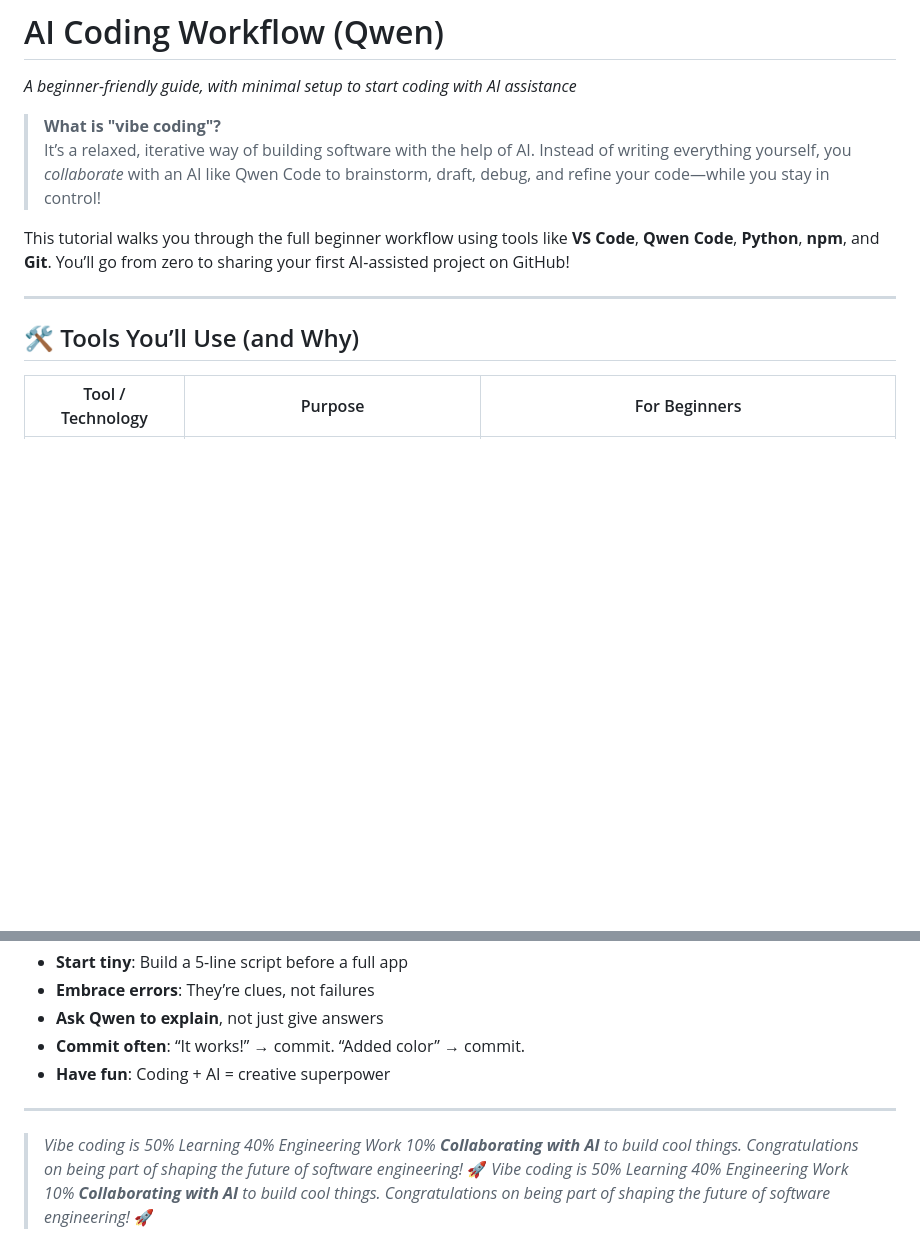
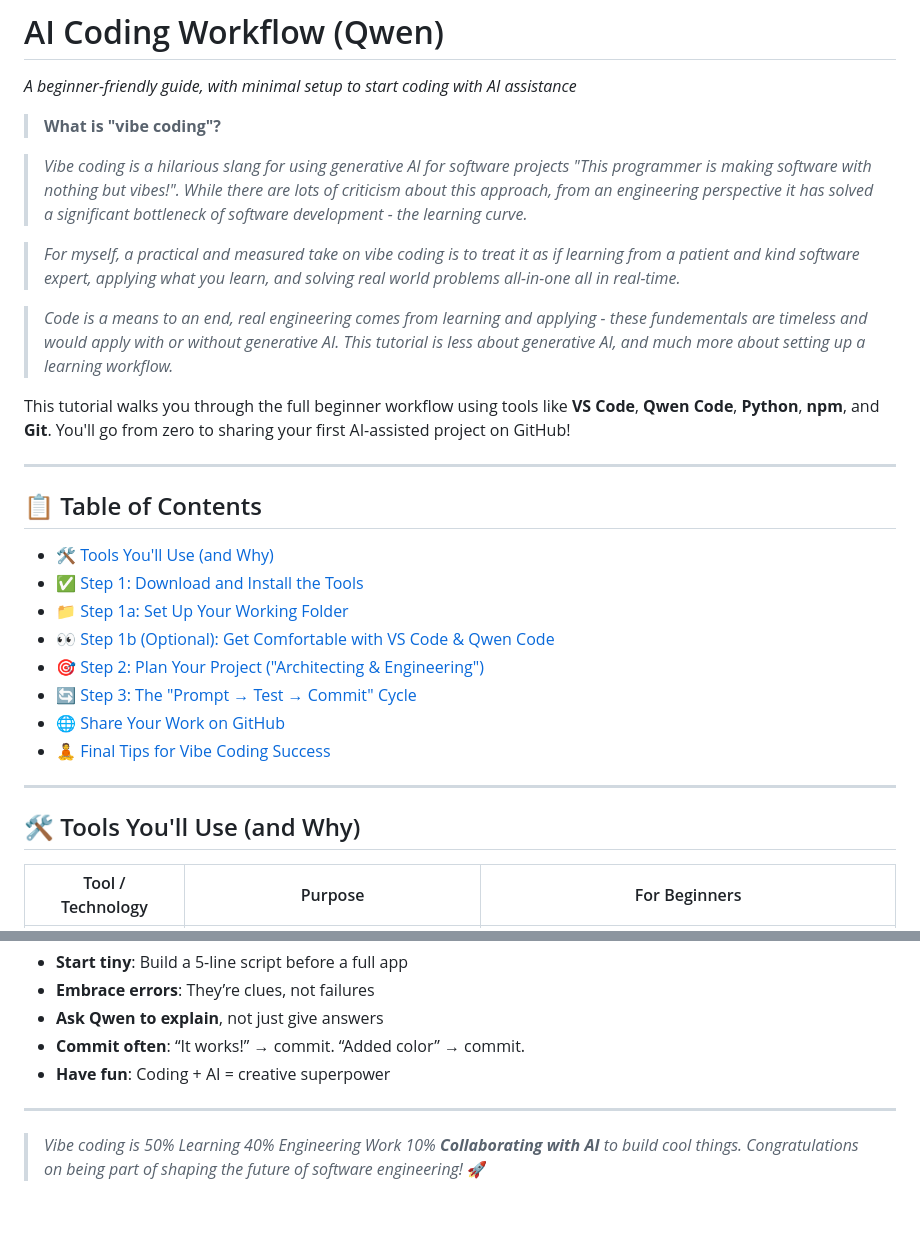
Before and after one commit to kendricksin/learn_to_qwen, a Markdown page: README.md, 2 parts joined by grey strips. GitHub-like rendering; blank space fills up the shorter version.

```diff
--- a/README.md
+++ b/README.md
@@ -2,13 +2,31 @@
 *A beginner-friendly guide, with minimal setup to start coding with AI assistance*
 
 > **What is "vibe coding"?**
-> It’s a relaxed, iterative way of building software with the help of AI. Instead of writing everything yourself, you *collaborate* with an AI like Qwen Code to brainstorm, draft, debug, and refine your code—while you stay in control!
 
-This tutorial walks you through the full beginner workflow using tools like **VS Code**, **Qwen Code**, **Python**, **npm**, and **Git**. You’ll go from zero to sharing your first AI-assisted project on GitHub!
+> *Vibe coding is a hilarious slang for using generative AI for software projects "This programmer is making software with nothing but vibes!". While there are lots of criticism about this approach, from an engineering perspective it has solved a significant bottleneck of software development - the learning curve.*
+
+> *For myself, a practical and measured take on vibe coding is to treat it as if learning from a patient and kind software expert, applying what you learn, and solving real world problems all-in-one all in real-time.*
+
+> *Code is a means to an end, real engineering comes from learning and applying - these fundementals are timeless and would apply with or without generative AI. This tutorial is less about generative AI, and much more about setting up a learning workflow.*
+
+
+This tutorial walks you through the full beginner workflow using tools like **VS Code**, **Qwen Code**, **Python**, **npm**, and **Git**. You'll go from zero to sharing your first AI-assisted project on GitHub!
 
 ---
 
-## 🛠️ Tools You’ll Use (and Why)
+## 📋 Table of Contents
+- [🛠️ Tools You'll Use (and Why)](#️-tools-youll-use-and-why)
+- [✅ Step 1: Download and Install the Tools](#-step-1-download-and-install-the-tools)
+- [📁 Step 1a: Set Up Your Working Folder](#-step-1a-set-up-your-working-folder)
+- [👀 Step 1b (Optional): Get Comfortable with VS Code & Qwen Code](#-step-1b-optional-get-comfortable-with-vs-code--qwen-code)
+- [🎯 Step 2: Plan Your Project ("Architecting & Engineering")](#-step-2-plan-your-project-architecting--engineering)
+- [🔄 Step 3: The "Prompt → Test → Commit" Cycle](#-step-3-the-prompt--test--commit-cycle)
+- [🌐 Share Your Work on GitHub](#-share-your-work-on-github)
+- [🧘 Final Tips for Vibe Coding Success](#-final-tips-for-vibe-coding-success)
+
+---
+
+## 🛠️ Tools You'll Use (and Why)
 
 <div align="center">
 
@@ -205,4 +226,3 @@ git commit -m "I added a new button"
 ---
 
 > *Vibe coding is 50% Learning 40% Engineering Work 10% **Collaborating with AI** to build cool things. Congratulations on being part of shaping the future of software engineering!* 🚀
-> *Vibe coding is 50% Learning 40% Engineering Work 10% **Collaborating with AI** to build cool things. Congratulations on being part of shaping the future of software engineering!* 🚀
```
Also changed, not shown: other parts of README.md (+4 -1 lines).
